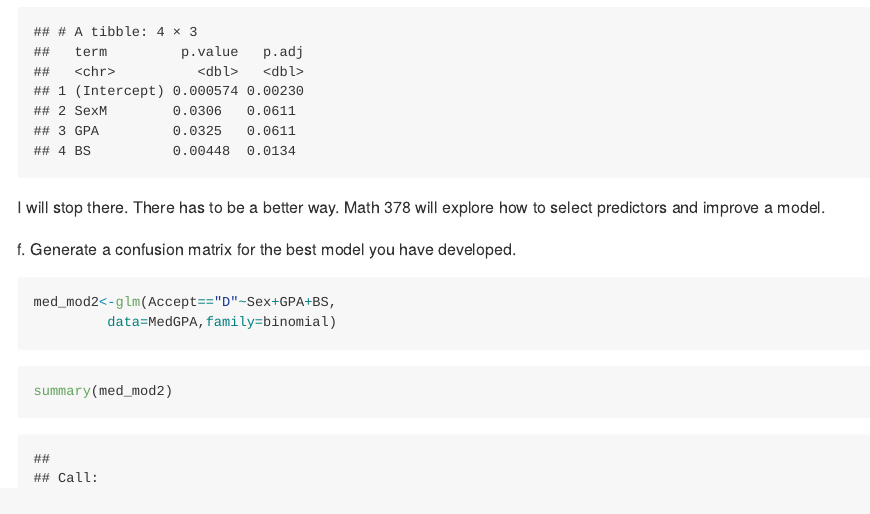
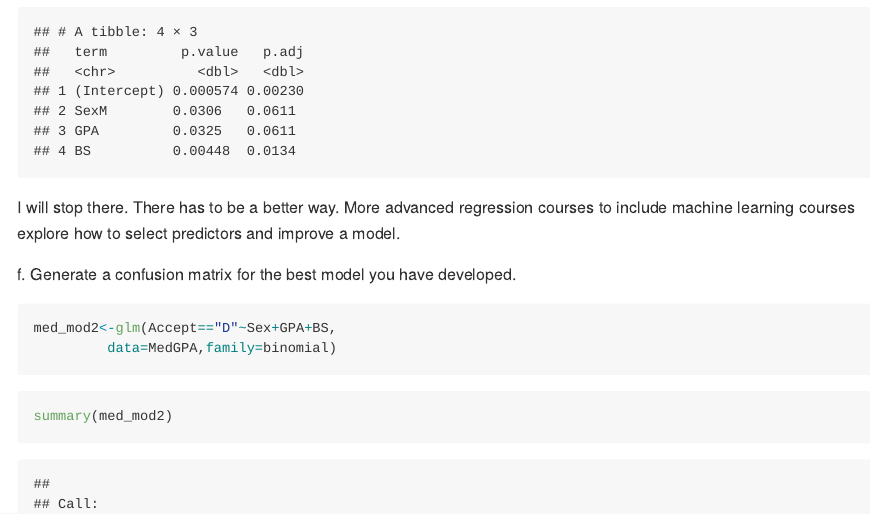
Before and after one commit to DS-USAFA/Solution-Manual-CPS, an R Markdown document (31-Logistic-Regression-Solutions.Rmd): the page in a window 1100 px wide, from 12620 px down. The pictures show the output file docs/31-Logistic-Regression-Solutions.md that the author committed with the source, drawn offline in the style of GitHub.

Commit message:
Small typo correction.

````diff
--- a/31-Logistic-Regression-Solutions.Rmd
+++ b/31-Logistic-Regression-Solutions.Rmd
@@ -311,7 +311,8 @@ tidy(glm(Accept=="D"~.-Acceptance-MCAT-VR-Apps-BCPM-WS-PS,
   mutate(p.adj=p.adjust(p.value)) %>%
   select(term,p.value,p.adj)
 ```
-I will stop there. There has to be a better way. Math 378 will explore how to select predictors and improve a model.
+
+I will stop there. There has to be a better way. More advanced regression courses to include machine learning courses explore how to select predictors and improve a model.
 
 f. Generate a confusion matrix for the best model you have developed.
 
````
Also changed, not shown: docs/07-Probability-Case-Study-Solutions.md, docs/16-Transformations-Solutions.md, docs/31-Logistic-Regression-Solutions.md, docs/index.md, docs/search_index.json, 35 other files.
